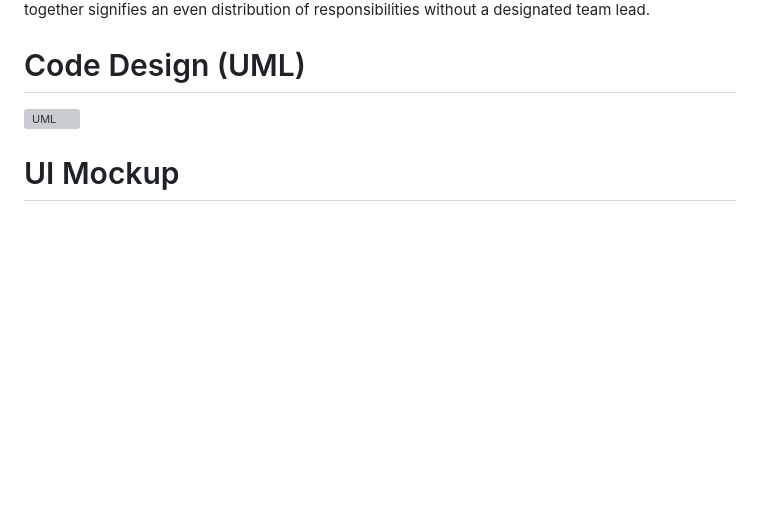
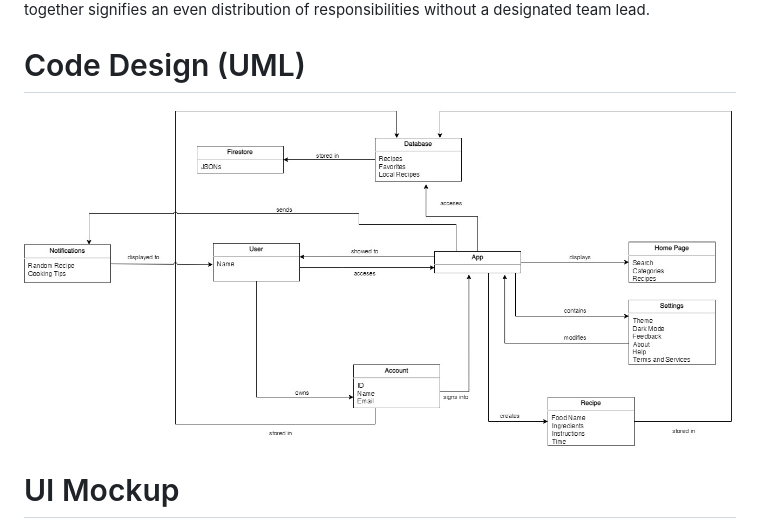
Before and after one commit to Razrocks/RecipestashApp, a Markdown page: Written Proposal/Proposal.md, the part around the change. Drawn GitHub-style; pictures changed too: Written Proposal/Design_UML.jpg (added); blank space fills up the shorter version; grey boxes are pictures that could not be loaded.

Commit message:
Proposal Complete

```diff
--- a/Written Proposal/Proposal.md
+++ b/Written Proposal/Proposal.md
@@ -99,7 +99,7 @@ The asterisk (\*) denotes the team lead for each respective task. The absence of
 
 # Code Design (UML)
 
-![UML](Design_UML.png)
+![UML](Design_UML.jpg)
 
 # UI Mockup
 
```
Also changed, not shown: 3 other files.
